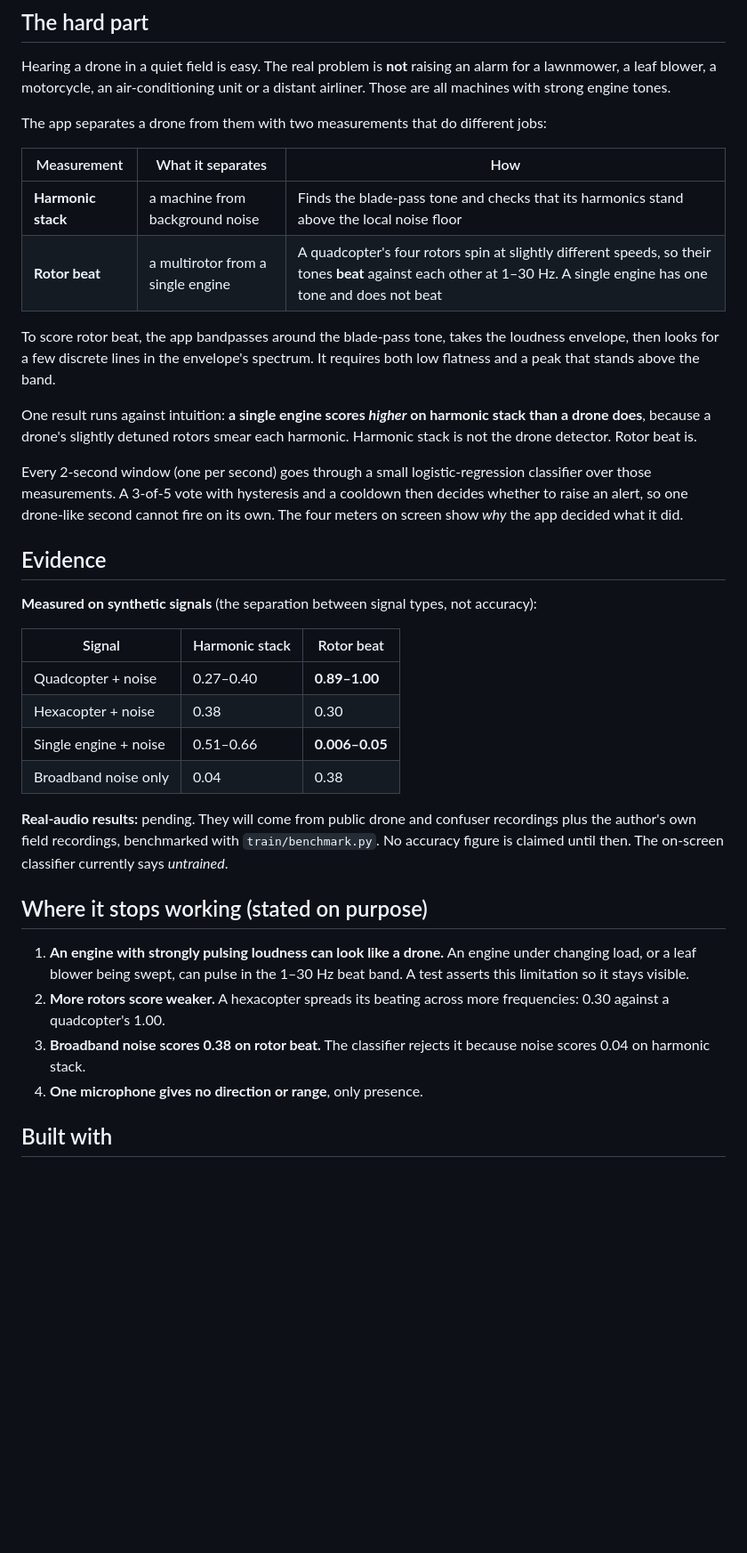
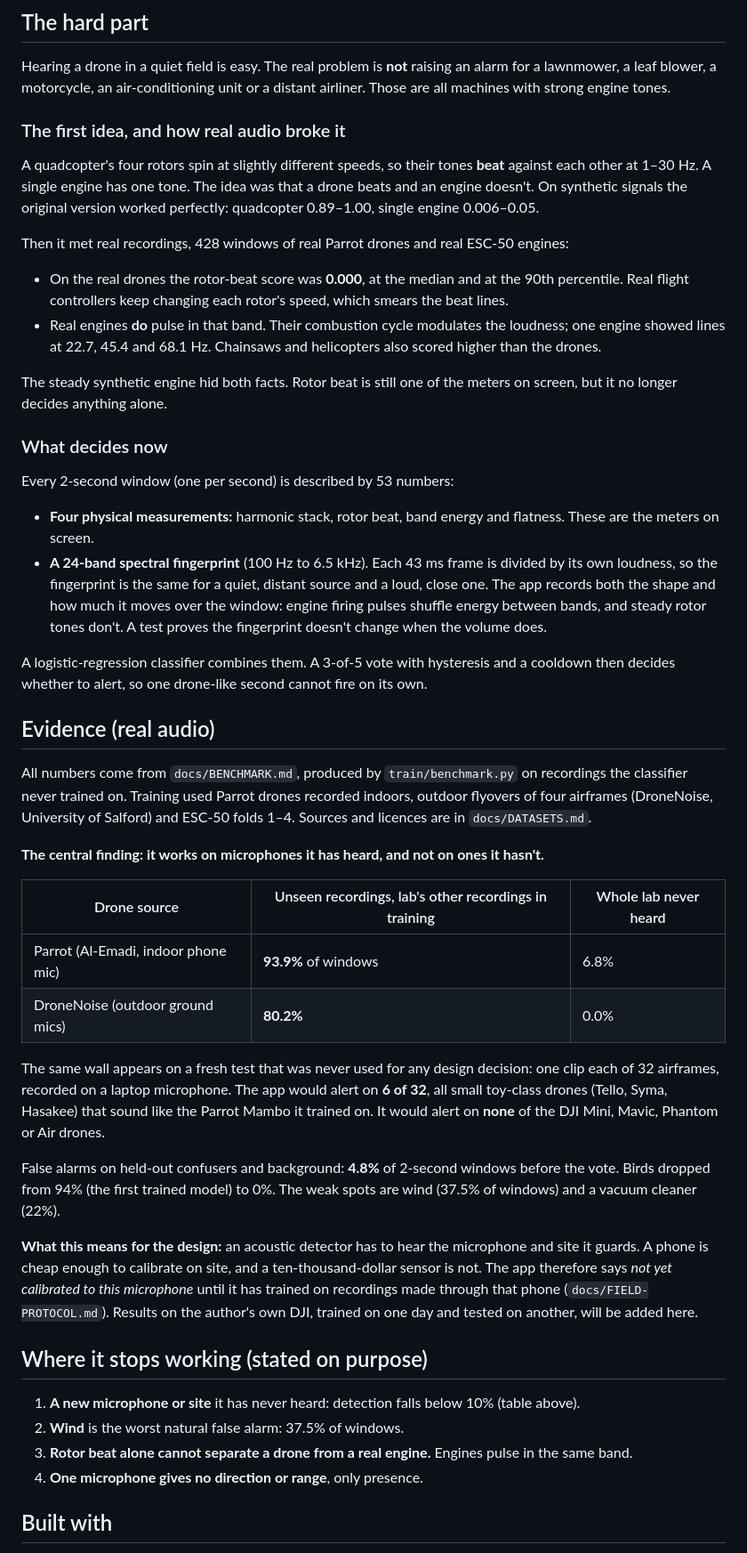
Before and after one commit to Endokelp/listening-post, a Markdown page: README.md, the part around one of its changes. Shown at 89% size. Rendered like a GitHub page; blank space fills up the shorter version.

Commit message:
readme: what real audio showed

```diff
--- a/README.md
+++ b/README.md
@@ -24,51 +24,75 @@ Hearing a drone in a quiet field is easy. The real problem is **not** raising an
 for a lawnmower, a leaf blower, a motorcycle, an air-conditioning unit or a distant
 airliner. Those are all machines with strong engine tones.
 
-The app separates a drone from them with two measurements that do different jobs:
+### The first idea, and how real audio broke it
 
-| Measurement | What it separates | How |
+A quadcopter's four rotors spin at slightly different speeds, so their tones **beat**
+against each other at 1–30 Hz. A single engine has one tone. The idea was that a drone
+beats and an engine doesn't. On synthetic signals the original version worked perfectly:
+quadcopter 0.89–1.00, single engine 0.006–0.05.
+
+Then it met real recordings, 428 windows of real Parrot drones and real ESC-50 engines:
+
+- On the real drones the rotor-beat score was **0.000**, at the median and at the 90th
+  percentile. Real flight controllers keep changing each rotor's speed, which smears the
+  beat lines.
+- Real engines **do** pulse in that band. Their combustion cycle modulates the loudness;
+  one engine showed lines at 22.7, 45.4 and 68.1 Hz. Chainsaws and helicopters also
+  scored higher than the drones.
+
+The steady synthetic engine hid both facts. Rotor beat is still one of the meters on
+screen, but it no longer decides anything alone.
+
+### What decides now
+
+Every 2-second window (one per second) is described by 53 numbers:
+
+- **Four physical measurements:** harmonic stack, rotor beat, band energy and flatness.
+  These are the meters on screen.
+- **A 24-band spectral fingerprint** (100 Hz to 6.5 kHz). Each 43 ms frame is divided by
+  its own loudness, so the fingerprint is the same for a quiet, distant source and a loud,
+  close one. The app records both the shape and how much it moves over the window: engine
+  firing pulses shuffle energy between bands, and steady rotor tones don't. A test proves
+  the fingerprint doesn't change when the volume does.
+
+A logistic-regression classifier combines them. A 3-of-5 vote with hysteresis and a
+cooldown then decides whether to alert, so one drone-like second cannot fire on its own.
+
+## Evidence (real audio)
+
+All numbers come from `docs/BENCHMARK.md`, produced by `train/benchmark.py` on recordings
+the classifier never trained on. Training used Parrot drones recorded indoors, outdoor
+flyovers of four airframes (DroneNoise, University of Salford) and ESC-50 folds 1–4.
+Sources and licences are in `docs/DATASETS.md`.
+
+**The central finding: it works on microphones it has heard, and not on ones it hasn't.**
+
+| Drone source | Unseen recordings, lab's other recordings in training | Whole lab never heard |
 |---|---|---|
-| **Harmonic stack** | a machine from background noise | Finds the blade-pass tone and checks that its harmonics stand above the local noise floor |
-| **Rotor beat** | a multirotor from a single engine | A quadcopter's four rotors spin at slightly different speeds, so their tones **beat** against each other at 1–30 Hz. A single engine has one tone and does not beat |
+| Parrot (Al-Emadi, indoor phone mic) | **93.9%** of windows | 6.8% |
+| DroneNoise (outdoor ground mics) | **80.2%** | 0.0% |
 
-To score rotor beat, the app bandpasses around the blade-pass tone, takes the loudness
-envelope, then looks for a few discrete lines in the envelope's spectrum. It requires
-both low flatness and a peak that stands above the band.
+The same wall appears on a fresh test that was never used for any design decision: one
+clip each of 32 airframes, recorded on a laptop microphone. The app would alert on **6 of
+32**, all small toy-class drones (Tello, Syma, Hasakee) that sound like the Parrot Mambo it
+trained on. It would alert on **none** of the DJI Mini, Mavic, Phantom or Air drones.
 
-One result runs against intuition: **a single engine scores *higher* on harmonic stack
-than a drone does**, because a drone's slightly detuned rotors smear each harmonic.
-Harmonic stack is not the drone detector. Rotor beat is.
+False alarms on held-out confusers and background: **4.8%** of 2-second windows before the
+vote. Birds dropped from 94% (the first trained model) to 0%. The weak spots are wind
+(37.5% of windows) and a vacuum cleaner (22%).
 
-Every 2-second window (one per second) goes through a small logistic-regression
-classifier over those measurements. A 3-of-5 vote with hysteresis and a cooldown then
-decides whether to raise an alert, so one drone-like second cannot fire on its own. The
-four meters on screen show *why* the app decided what it did.
-
-## Evidence
-
-**Measured on synthetic signals** (the separation between signal types, not accuracy):
-
-| Signal | Harmonic stack | Rotor beat |
-|---|---|---|
-| Quadcopter + noise | 0.27–0.40 | **0.89–1.00** |
-| Hexacopter + noise | 0.38 | 0.30 |
-| Single engine + noise | 0.51–0.66 | **0.006–0.05** |
-| Broadband noise only | 0.04 | 0.38 |
-
-**Real-audio results:** pending. They will come from public drone and confuser
-recordings plus the author's own field recordings, benchmarked with `train/benchmark.py`.
-No accuracy figure is claimed until then. The on-screen classifier currently says
-*untrained*.
+**What this means for the design:** an acoustic detector has to hear the microphone and
+site it guards. A phone is cheap enough to calibrate on site, and a ten-thousand-dollar
+sensor is not. The app therefore says *not yet calibrated to this microphone* until it has
+trained on recordings made through that phone (`docs/FIELD-PROTOCOL.md`). Results on the
+author's own DJI, trained on one day and tested on another, will be added here.
 
 ## Where it stops working (stated on purpose)
 
-1. **An engine with strongly pulsing loudness can look like a drone.** An engine under
-   changing load, or a leaf blower being swept, can pulse in the 1–30 Hz beat band. A test
-   asserts this limitation so it stays visible.
-2. **More rotors score weaker.** A hexacopter spreads its beating across more frequencies:
-   0.30 against a quadcopter's 1.00.
-3. **Broadband noise scores 0.38 on rotor beat.** The classifier rejects it because noise
-   scores 0.04 on harmonic stack.
+1. **A new microphone or site** it has never heard: detection falls below 10% (table above).
+2. **Wind** is the worst natural false alarm: 37.5% of windows.
+3. **Rotor beat alone cannot separate a drone from a real engine.** Engines pulse in the
+   same band.
 4. **One microphone gives no direction or range**, only presence.
 
 ## Built with
```
Also changed, not shown: other parts of README.md (+4 -3 lines).
